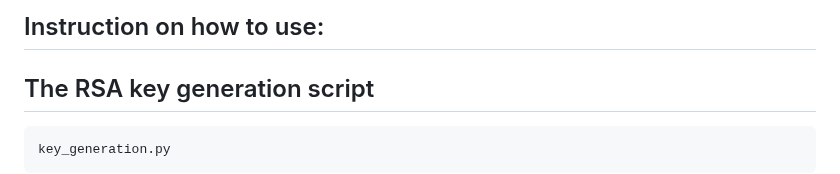
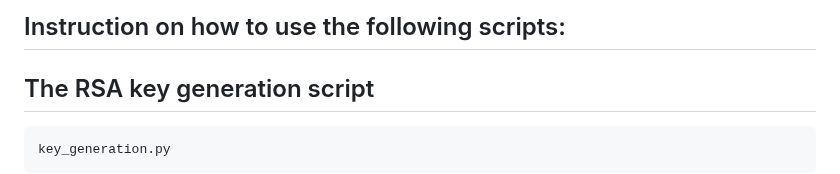
Before and after one commit to ElenaP20/RecruitmentDLT, a Markdown page: employer/README.md, the part around the change. Drawn GitHub-style.

Commit message:
Update Readme on employer side

```diff
--- a/employer/README.md
+++ b/employer/README.md
@@ -1,4 +1,4 @@
-Instruction on how to use:
+Instruction on how to use the following scripts:
 -
 The RSA key generation script
 -
```
